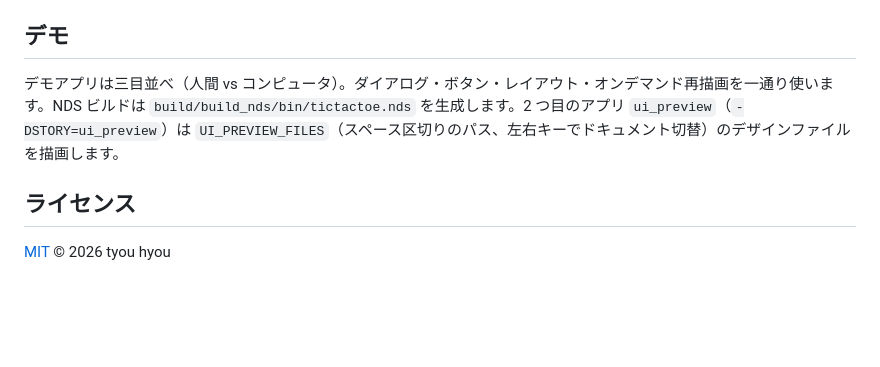
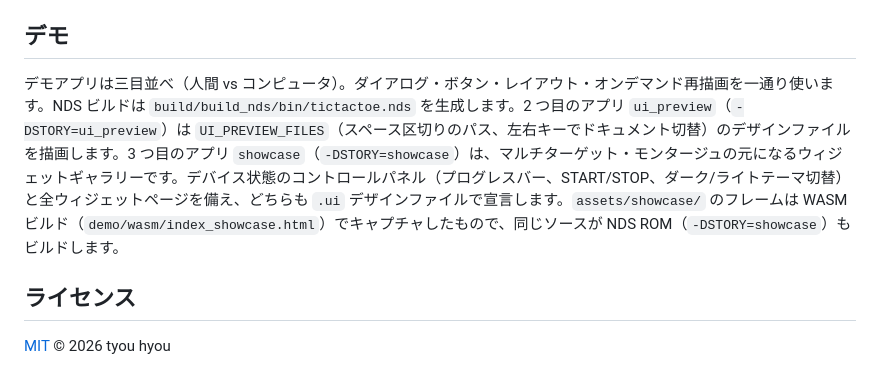
Before and after one commit to tyouhyou/imprint, a Markdown page: README.ja.md, the part around the change. Drawn GitHub-style; blank space fills up the shorter version.

```diff
--- a/README.ja.md
+++ b/README.ja.md
@@ -108,7 +108,7 @@ UI_PREVIEW_FILES="tools/examples/menu.ui" cmake -B build/build_linux -DSTORY=ui_
 
 ## デモ
 
-デモアプリは三目並べ（人間 vs コンピュータ）。ダイアログ・ボタン・レイアウト・オンデマンド再描画を一通り使います。NDS ビルドは `build/build_nds/bin/tictactoe.nds` を生成します。2 つ目のアプリ `ui_preview`（`-DSTORY=ui_preview`）は `UI_PREVIEW_FILES`（スペース区切りのパス、左右キーでドキュメント切替）のデザインファイルを描画します。
+デモアプリは三目並べ（人間 vs コンピュータ）。ダイアログ・ボタン・レイアウト・オンデマンド再描画を一通り使います。NDS ビルドは `build/build_nds/bin/tictactoe.nds` を生成します。2 つ目のアプリ `ui_preview`（`-DSTORY=ui_preview`）は `UI_PREVIEW_FILES`（スペース区切りのパス、左右キーでドキュメント切替）のデザインファイルを描画します。3 つ目のアプリ `showcase`（`-DSTORY=showcase`）は、マルチターゲット・モンタージュの元になるウィジェットギャラリーです。デバイス状態のコントロールパネル（プログレスバー、START/STOP、ダーク/ライトテーマ切替）と全ウィジェットページを備え、どちらも `.ui` デザインファイルで宣言します。`assets/showcase/` のフレームは WASM ビルド（`demo/wasm/index_showcase.html`）でキャプチャしたもので、同じソースが NDS ROM（`-DSTORY=showcase`）もビルドします。
 
 ## ライセンス
 
```
Also changed, not shown: README.md (+1 -1 lines), README.zh-CN.md (+1 -1 lines), assets/showcase/wasm_dark.png (added), assets/showcase/wasm_dark_gallery.png (added), assets/showcase/wasm_gallery.png (added), assets/showcase/wasm_hero.png (added).
